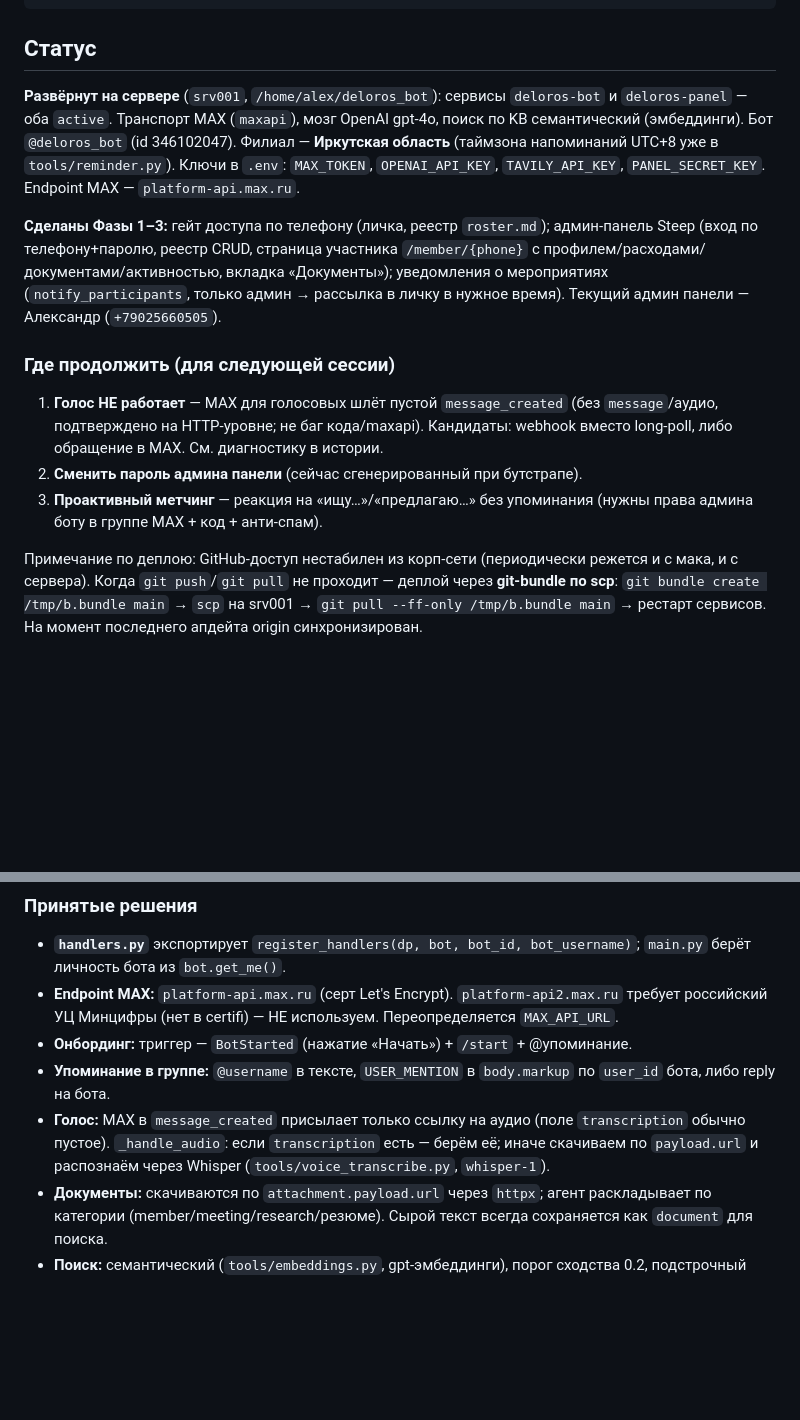
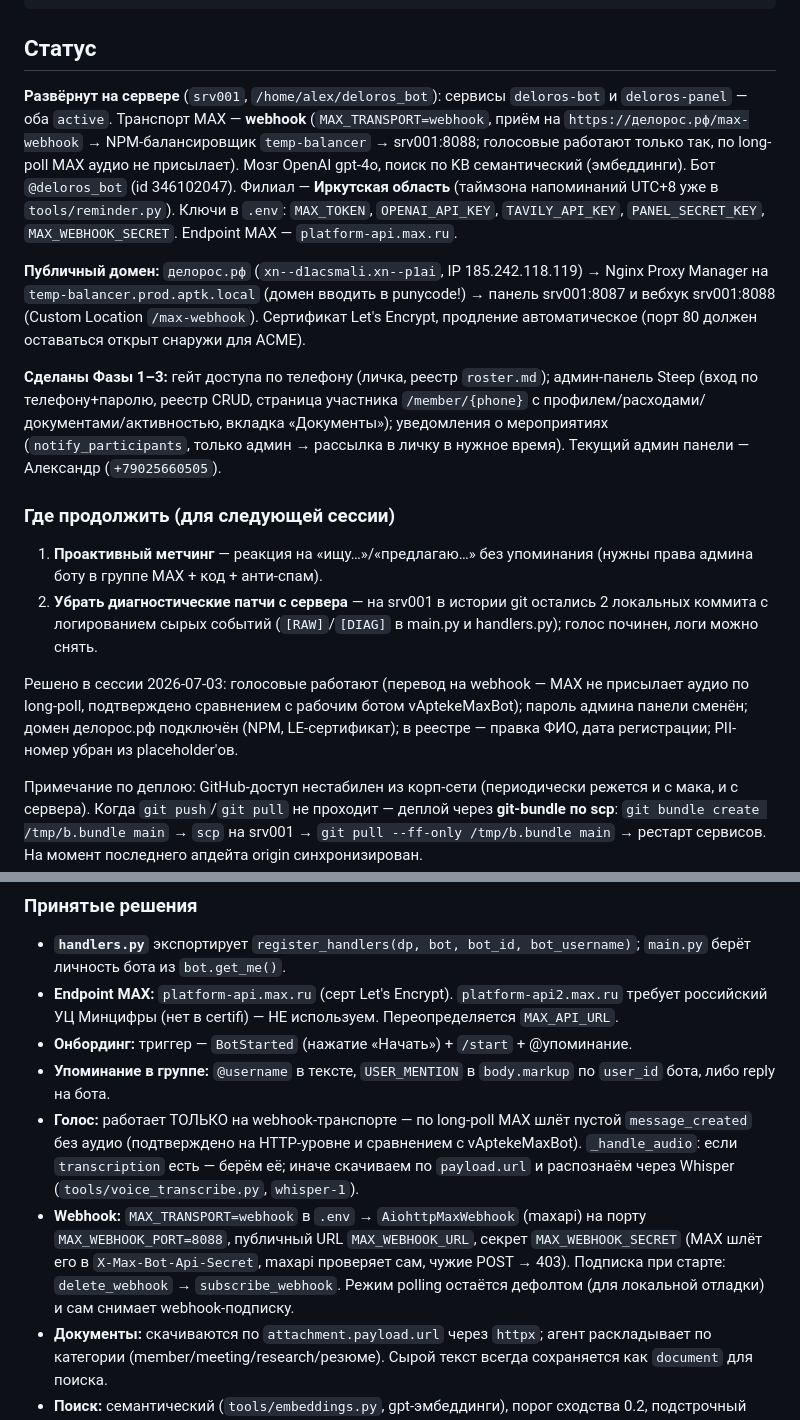
Before and after one commit to happyalexandr-git/deloros-bot, a Markdown page: CLAUDE.md, 2 parts joined by grey strips. Drawn GitHub-style; blank space fills up the shorter version.

Commit message:
Docs: голосовые работают (webhook-транспорт), домен делорос.рф, статус сессии
Co-Authored-By: Claude Fable 5 <noreply@anthropic.com>

````diff
--- a/CLAUDE.md
+++ b/CLAUDE.md
@@ -109,14 +109,17 @@ cd /home/alex/deloros_bot && git pull && sudo systemctl restart deloros-bot delo
 ```
 
 ## Статус
-**Развёрнут на сервере** (`srv001`, `/home/alex/deloros_bot`): сервисы `deloros-bot` и `deloros-panel` — оба `active`. Транспорт MAX (`maxapi`), мозг OpenAI gpt-4o, поиск по KB семантический (эмбеддинги). Бот `@deloros_bot` (id 346102047). Филиал — **Иркутская область** (таймзона напоминаний UTC+8 уже в `tools/reminder.py`). Ключи в `.env`: `MAX_TOKEN`, `OPENAI_API_KEY`, `TAVILY_API_KEY`, `PANEL_SECRET_KEY`. Endpoint MAX — `platform-api.max.ru`.
+**Развёрнут на сервере** (`srv001`, `/home/alex/deloros_bot`): сервисы `deloros-bot` и `deloros-panel` — оба `active`. Транспорт MAX — **webhook** (`MAX_TRANSPORT=webhook`, приём на `https://делорос.рф/max-webhook` → NPM-балансировщик `temp-balancer` → srv001:8088; голосовые работают только так, по long-poll MAX аудио не присылает). Мозг OpenAI gpt-4o, поиск по KB семантический (эмбеддинги). Бот `@deloros_bot` (id 346102047). Филиал — **Иркутская область** (таймзона напоминаний UTC+8 уже в `tools/reminder.py`). Ключи в `.env`: `MAX_TOKEN`, `OPENAI_API_KEY`, `TAVILY_API_KEY`, `PANEL_SECRET_KEY`, `MAX_WEBHOOK_SECRET`. Endpoint MAX — `platform-api.max.ru`.
+
+**Публичный домен:** `делорос.рф` (`xn--d1acsmali.xn--p1ai`, IP 185.242.118.119) → Nginx Proxy Manager на `temp-balancer.prod.aptk.local` (домен вводить в punycode!) → панель srv001:8087 и вебхук srv001:8088 (Custom Location `/max-webhook`). Сертификат Let's Encrypt, продление автоматическое (порт 80 должен оставаться открыт снаружи для ACME).
 
 **Сделаны Фазы 1–3:** гейт доступа по телефону (личка, реестр `roster.md`); админ-панель Steep (вход по телефону+паролю, реестр CRUD, страница участника `/member/{phone}` с профилем/расходами/документами/активностью, вкладка «Документы»); уведомления о мероприятиях (`notify_participants`, только админ → рассылка в личку в нужное время). Текущий админ панели — Александр (`+79025660505`).
 
 ### Где продолжить (для следующей сессии)
-1. **Голос НЕ работает** — MAX для голосовых шлёт пустой `message_created` (без `message`/аудио, подтверждено на HTTP-уровне; не баг кода/maxapi). Кандидаты: webhook вместо long-poll, либо обращение в MAX. См. диагностику в истории.
-2. **Сменить пароль админа панели** (сейчас сгенерированный при бутстрапе).
-3. **Проактивный метчинг** — реакция на «ищу…»/«предлагаю…» без упоминания (нужны права админа боту в группе MAX + код + анти-спам).
+1. **Проактивный метчинг** — реакция на «ищу…»/«предлагаю…» без упоминания (нужны права админа боту в группе MAX + код + анти-спам).
+2. **Убрать диагностические патчи с сервера** — на srv001 в истории git остались 2 локальных коммита с логированием сырых событий (`[RAW]`/`[DIAG]` в main.py и handlers.py); голос починен, логи можно снять.
+
+Решено в сессии 2026-07-03: голосовые работают (перевод на webhook — MAX не присылает аудио по long-poll, подтверждено сравнением с рабочим ботом vAptekeMaxBot); пароль админа панели сменён; домен делорос.рф подключён (NPM, LE-сертификат); в реестре — правка ФИО, дата регистрации; PII-номер убран из placeholder'ов.
 
 Примечание по деплою: GitHub-доступ нестабилен из корп-сети (периодически режется и с мака, и с сервера). Когда `git push`/`git pull` не проходит — деплой через **git-bundle по scp**: `git bundle create /tmp/b.bundle main` → `scp` на srv001 → `git pull --ff-only /tmp/b.bundle main` → рестарт сервисов. На момент последнего апдейта origin синхронизирован.
 
@@ -125,7 +128,8 @@ cd /home/alex/deloros_bot && git pull && sudo systemctl restart deloros-bot delo
 - **Endpoint MAX:** `platform-api.max.ru` (серт Let's Encrypt). `platform-api2.max.ru` требует российский УЦ Минцифры (нет в certifi) — НЕ используем. Переопределяется `MAX_API_URL`.
 - **Онбординг:** триггер — `BotStarted` (нажатие «Начать») + `/start` + @упоминание.
 - **Упоминание в группе:** `@username` в тексте, `USER_MENTION` в `body.markup` по `user_id` бота, либо reply на бота.
-- **Голос:** MAX в `message_created` присылает только ссылку на аудио (поле `transcription` обычно пустое). `_handle_audio`: если `transcription` есть — берём её; иначе скачиваем по `payload.url` и распознаём через Whisper (`tools/voice_transcribe.py`, `whisper-1`).
+- **Голос:** работает ТОЛЬКО на webhook-транспорте — по long-poll MAX шлёт пустой `message_created` без аудио (подтверждено на HTTP-уровне и сравнением с vAptekeMaxBot). `_handle_audio`: если `transcription` есть — берём её; иначе скачиваем по `payload.url` и распознаём через Whisper (`tools/voice_transcribe.py`, `whisper-1`).
+- **Webhook:** `MAX_TRANSPORT=webhook` в `.env` → `AiohttpMaxWebhook` (maxapi) на порту `MAX_WEBHOOK_PORT=8088`, публичный URL `MAX_WEBHOOK_URL`, секрет `MAX_WEBHOOK_SECRET` (MAX шлёт его в `X-Max-Bot-Api-Secret`, maxapi проверяет сам, чужие POST → 403). Подписка при старте: `delete_webhook` → `subscribe_webhook`. Режим polling остаётся дефолтом (для локальной отладки) и сам снимает webhook-подписку.
 - **Документы:** скачиваются по `attachment.payload.url` через `httpx`; агент раскладывает по категории (member/meeting/research/резюме). Сырой текст всегда сохраняется как `document` для поиска.
 - **Поиск:** семантический (`tools/embeddings.py`, gpt-эмбеддинги), порог сходства 0.2, подстрочный фолбэк при сбое OpenAI.
 - **KB вне git:** профили/INDEX/кэш векторов в `.gitignore` (приватность + чтобы рантайм-записи не конфликтовали с `git pull`). `INDEX.md` самовосстанавливается.
````
